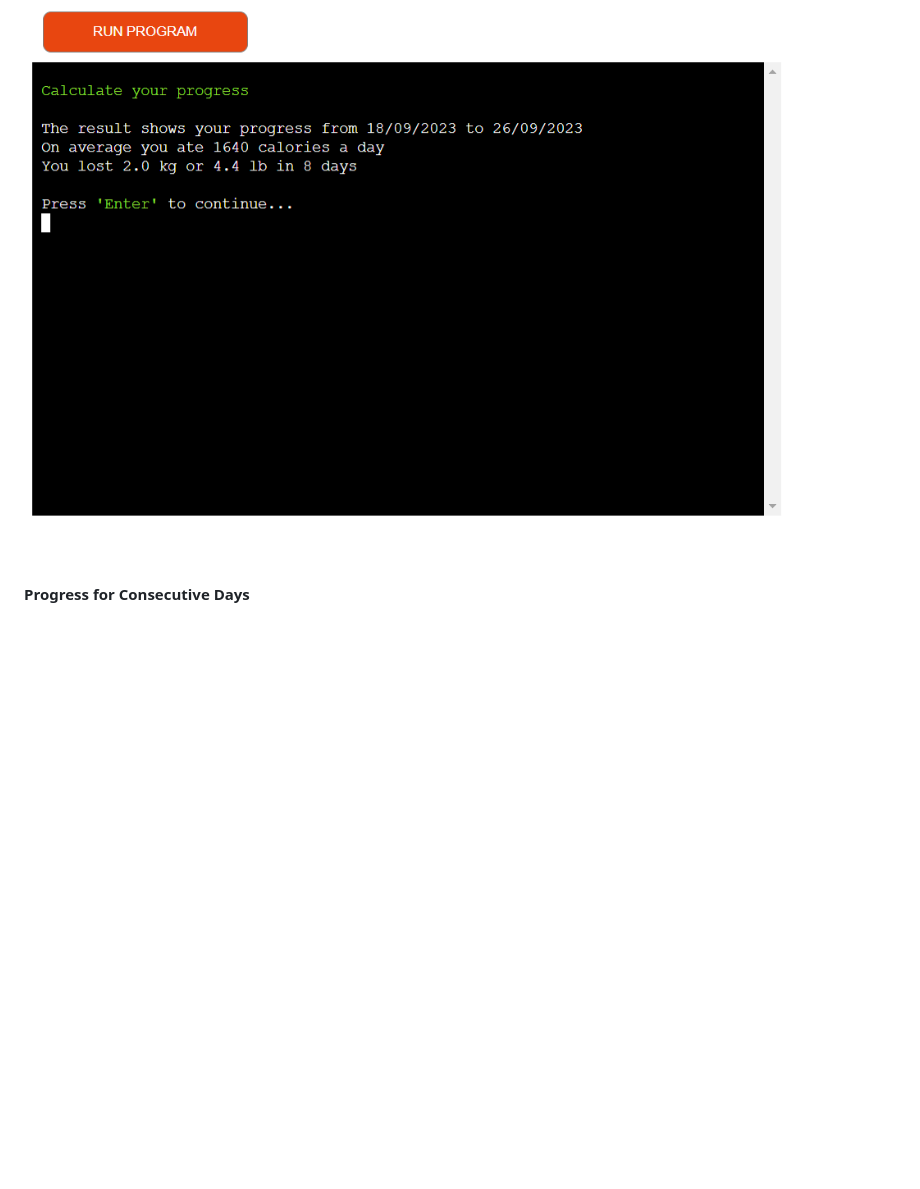
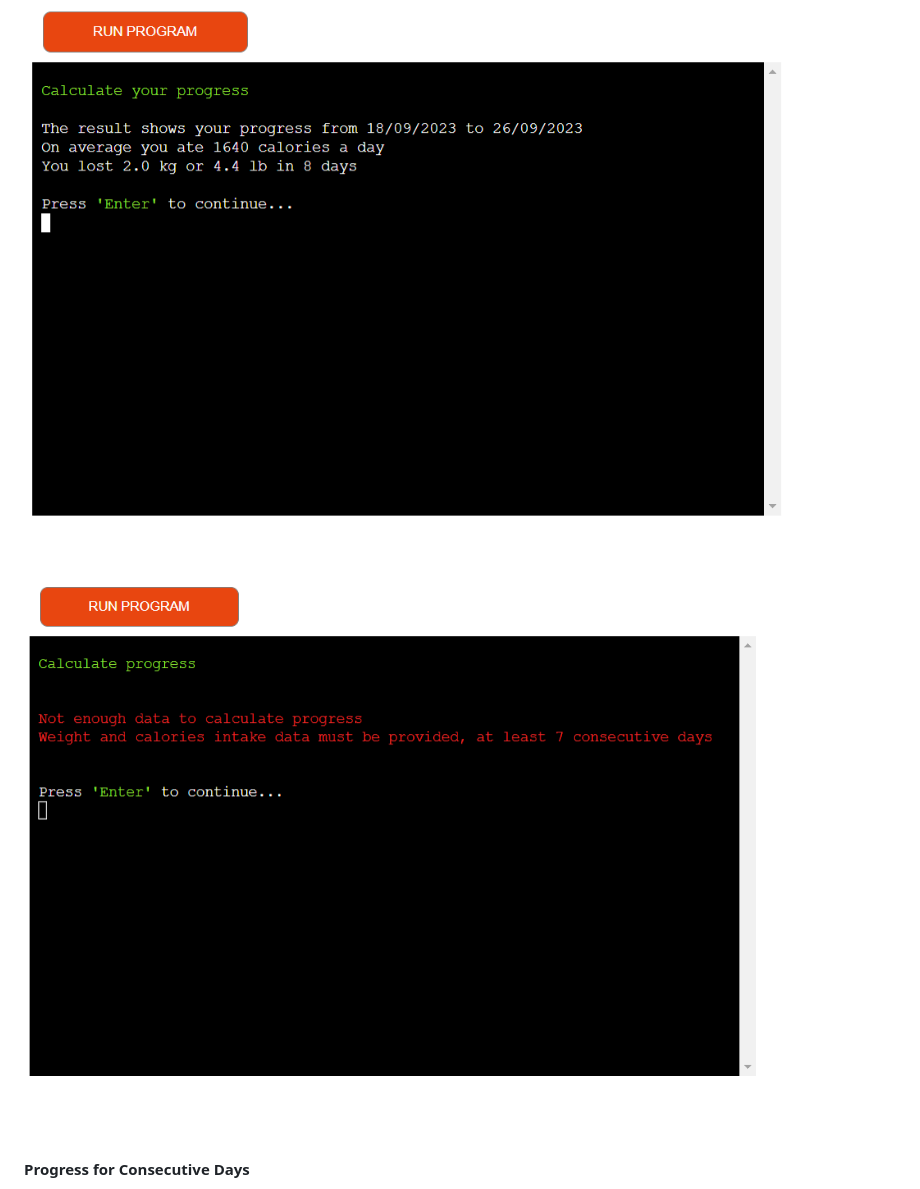
Before and after one commit to Code-Institute-Submissions/OleksiyLa-Project_3, a Markdown page: README.md, the part around the change. Rendered like a GitHub page; pictures changed too: README/images/terminal/calc_progress_no_data.png (added); blank space fills up the shorter version.

Commit message:
fix,docs: add space in see progress menu and add image in see progress README

```diff
--- a/README.md
+++ b/README.md
@@ -201,6 +201,8 @@ They should be prompted to enter the product's unique identifier that is the nam
 
 ![Responsive website on different devices](./README/images/terminal/spec_progress.png)
 
+![Responsive website on different devices](./README/images/terminal/calc_progress_no_data.png)
+
 #### Progress for Consecutive Days
   - If the user selects "See Progress for Consecutive Days," the application checks the available consecutive tracking data and generates options based on the number of days tracked.
   - The application displays a list of options, each representing a consecutive tracking period, starting from the earliest recorded date and ending with the most recent recorded date.
```
Also changed, not shown: 1 other file.
